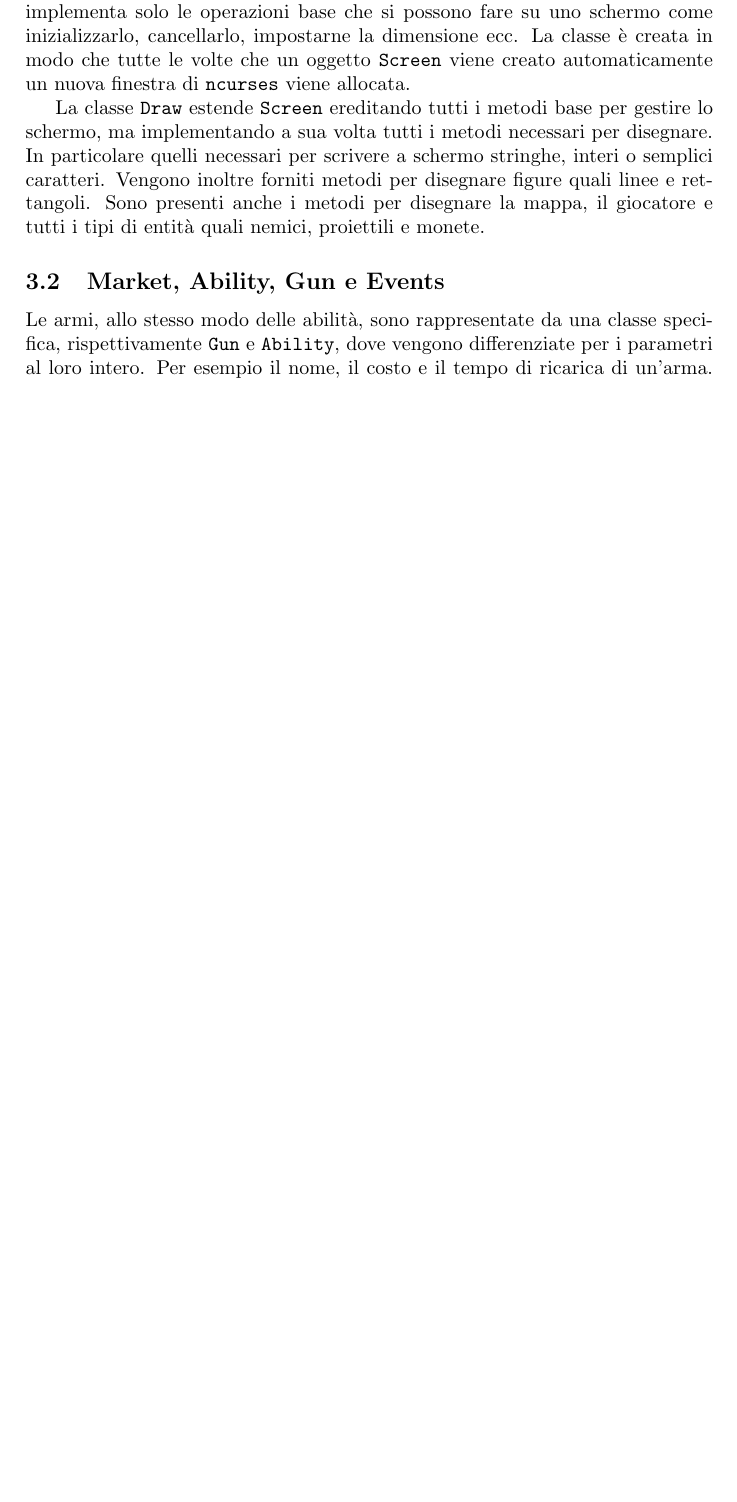
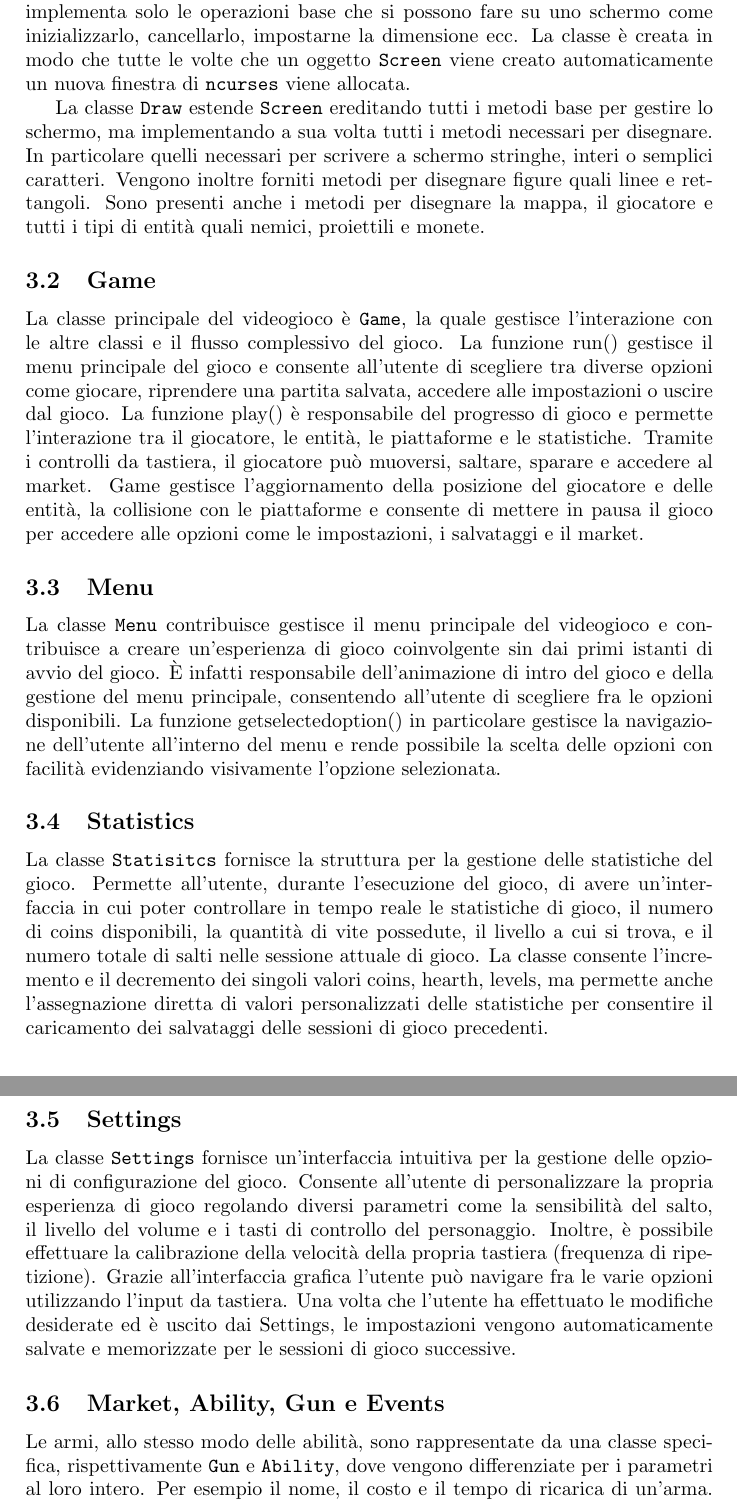
Before and after one commit to samuelemusiani/project_00819, a LaTeX document (report.tex): part of page 3 of 5 before the commit and two parts of pages 3 and 4 of 5 after it, the two joined at a grey line, cut so that both start at the same text, the shorter picture padded with empty space. Compiled offline with pdfLaTeX.

Commit message:
Aggiunta la mia parte di relazione

```diff
--- a/report.tex
+++ b/report.tex
@@ -134,6 +134,46 @@ interi o semplici caratteri. Vengono inoltre forniti metodi per disegnare figure
 quali linee e rettangoli. Sono presenti anche i metodi per disegnare la mappa,
 il giocatore e tutti i tipi di entità quali nemici, proiettili e monete.
 
+\subsection{Game}
+La classe principale del videogioco è \texttt{Game}, la quale gestisce l’interazione
+con le altre classi e il flusso complessivo del gioco. La funzione run() gestisce
+il menu principale del gioco e consente all’utente di scegliere tra diverse opzioni
+come giocare, riprendere una partita salvata, accedere alle impostazioni o uscire dal gioco.
+La funzione play() è responsabile del progresso di gioco e permette l’interazione tra
+il giocatore, le entità, le piattaforme e le statistiche. Tramite i controlli da tastiera,
+il giocatore può muoversi, saltare, sparare e accedere al market. Game gestisce
+l’aggiornamento della posizione del giocatore e delle entità, la collisione con le piattaforme
+e consente di mettere in pausa il gioco per accedere alle opzioni come le impostazioni,
+i salvataggi e il market.
+
+\subsection{Menu}
+La classe \texttt{Menu} contribuisce gestisce il menu principale del videogioco e contribuisce
+a creare un’esperienza di gioco coinvolgente sin dai primi istanti di avvio del gioco.
+È infatti responsabile dell’animazione di intro del gioco e della gestione del menu principale,
+consentendo all’utente di scegliere fra le opzioni disponibili. La funzione getselectedoption()
+in particolare gestisce la navigazione dell’utente all’interno del menu e rende possibile la
+scelta delle opzioni con facilità evidenziando visivamente l’opzione selezionata.
+
+
+\subsection{Statistics}
+La classe \texttt{Statisitcs} fornisce la struttura per la gestione delle statistiche del gioco.
+Permette all’utente, durante l’esecuzione del gioco, di avere un’interfaccia in cui poter controllare
+in tempo reale le statistiche di gioco, il numero di coins disponibili, la quantità di vite possedute,
+il livello a cui si trova, e il numero totale di salti nelle sessione attuale di gioco.
+La classe consente l’incremento e il decremento dei singoli valori coins, hearth, levels,
+ma permette anche l’assegnazione diretta di valori personalizzati delle statistiche per consentire
+il caricamento dei salvataggi delle sessioni di gioco precedenti.
+
+\subsection{Settings}
+La classe \texttt{Settings} fornisce un'interfaccia intuitiva per la gestione delle opzioni
+di configurazione del gioco. Consente all’utente di personalizzare la propria esperienza
+di gioco regolando diversi parametri come la sensibilità del salto, il livello del volume
+e i tasti di controllo del personaggio. Inoltre, è possibile effettuare la calibrazione
+della velocità della propria tastiera (frequenza di ripetizione). Grazie all’interfaccia
+grafica l’utente può navigare fra le varie opzioni utilizzando l’input da tastiera.
+Una volta che l’utente ha effettuato le modifiche desiderate ed è uscito dai Settings,
+le impostazioni vengono automaticamente salvate e memorizzate per le sessioni di gioco successive.
+
 \subsection{Market, Ability, Gun e Events}
 Le armi, allo stesso modo delle abilità, sono rappresentate da una classe
 specifica, rispettivamente \texttt{Gun} e \texttt{Ability}, dove vengono
```
